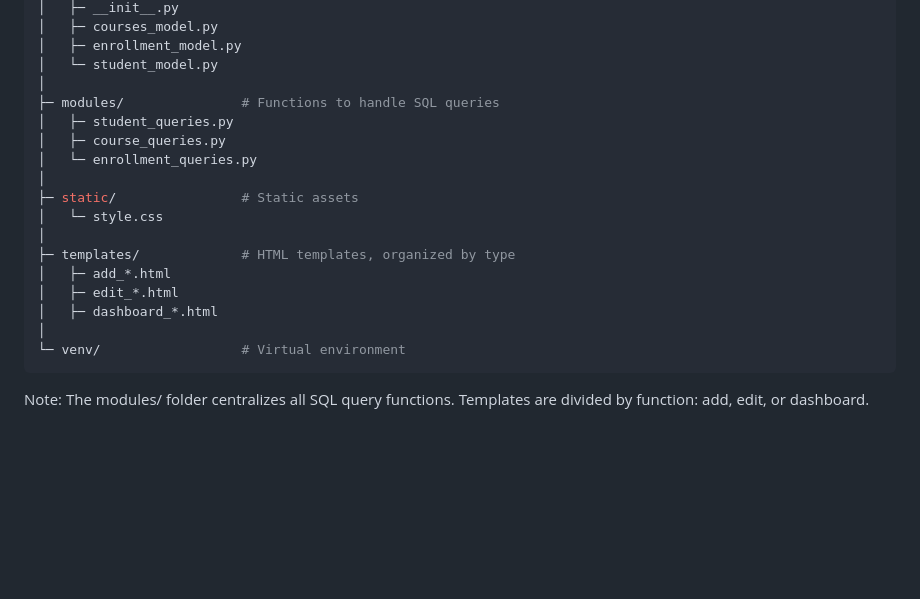
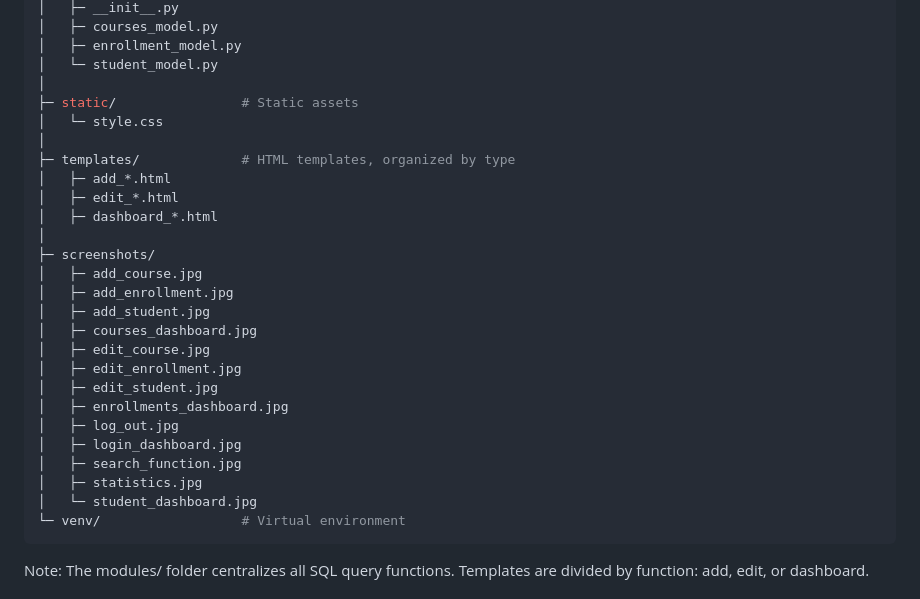
Before and after one commit to fabiocalabrese/student-management-app, a Markdown page: README.md, the part around one of its changes. Drawn GitHub-style; blank space fills up the shorter version.

````diff
--- a/README.md
+++ b/README.md
@@ -97,11 +97,6 @@ student_project/
 │   ├─ enrollment_model.py
 │   └─ student_model.py
 │
-├─ modules/               # Functions to handle SQL queries
-│   ├─ student_queries.py
-│   ├─ course_queries.py
-│   └─ enrollment_queries.py
-│
 ├─ static/                # Static assets
 │   └─ style.css
 │
@@ -110,6 +105,20 @@ student_project/
 │   ├─ edit_*.html
 │   ├─ dashboard_*.html
 │
+├─ screenshots/
+│   ├─ add_course.jpg
+│   ├─ add_enrollment.jpg
+│   ├─ add_student.jpg
+│   ├─ courses_dashboard.jpg
+│   ├─ edit_course.jpg
+│   ├─ edit_enrollment.jpg
+│   ├─ edit_student.jpg
+│   ├─ enrollments_dashboard.jpg
+│   ├─ log_out.jpg
+│   ├─ login_dashboard.jpg
+│   ├─ search_function.jpg
+│   ├─ statistics.jpg
+│   └─ student_dashboard.jpg
 └─ venv/                  # Virtual environment
 ```
 Note: The modules/ folder centralizes all SQL query functions. Templates are divided by function: add, edit, or dashboard.
````
Also changed, not shown: other parts of README.md (+30 -0 lines).
